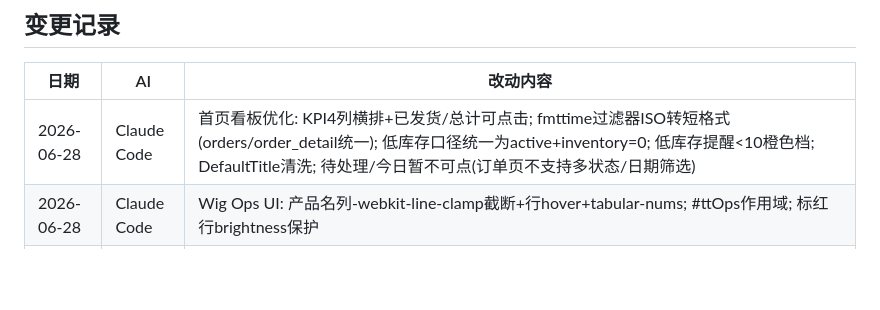
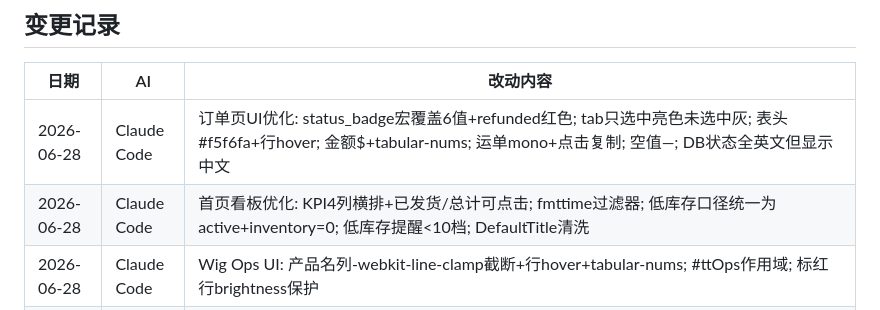
Before and after one commit to keweigao1919/luxelocks-image-pipeline, a Markdown page: CLAUDE.md, the part around the change. Rendered like a GitHub page; blank space fills up the shorter version.

Commit message:
Claude Code: CLAUDE.md记录订单页UI+收尾

```diff
--- a/CLAUDE.md
+++ b/CLAUDE.md
@@ -302,7 +302,8 @@ Codex 角色：执行者，直接读代码、改代码、测试、更新变更
 
 | 日期 | AI | 改动内容 |
 |------|-----|---------|
-| 2026-06-28 | Claude Code | 首页看板优化: KPI4列横排+已发货/总计可点击; fmttime过滤器ISO转短格式(orders/order_detail统一); 低库存口径统一为active+inventory=0; 低库存提醒<10橙色档; DefaultTitle清洗; 待处理/今日暂不可点(订单页不支持多状态/日期筛选) |
+| 2026-06-28 | Claude Code | 订单页UI优化: status_badge宏覆盖6值+refunded红色; tab只选中亮色未选中灰; 表头#f5f6fa+行hover; 金额$+tabular-nums; 运单mono+点击复制; 空值—; DB状态全英文但显示中文 |
+| 2026-06-28 | Claude Code | 首页看板优化: KPI4列横排+已发货/总计可点击; fmttime过滤器; 低库存口径统一为active+inventory=0; 低库存提醒<10档; DefaultTitle清洗 |
 | 2026-06-28 | Claude Code | Wig Ops UI: 产品名列-webkit-line-clamp截断+行hover+tabular-nums; #ttOps作用域; 标红行brightness保护 |
 | 2026-06-28 | Claude Code | TikTok Videos UI试点: Inter字体+tabular-nums数字对齐+tbody tr:hover淡灰; #tvPage作用域隔离; 标红行hover保护 |
 | 2026-06-28 | Claude Code | TikTok Videos优化: 未映射行SKU列加去映射按钮(跳转/tiktok-sku?q=商品ID); 视频ID做成TikTok外链; 空视频文案显示无文案; 排序箭头已存在免补 |
```
